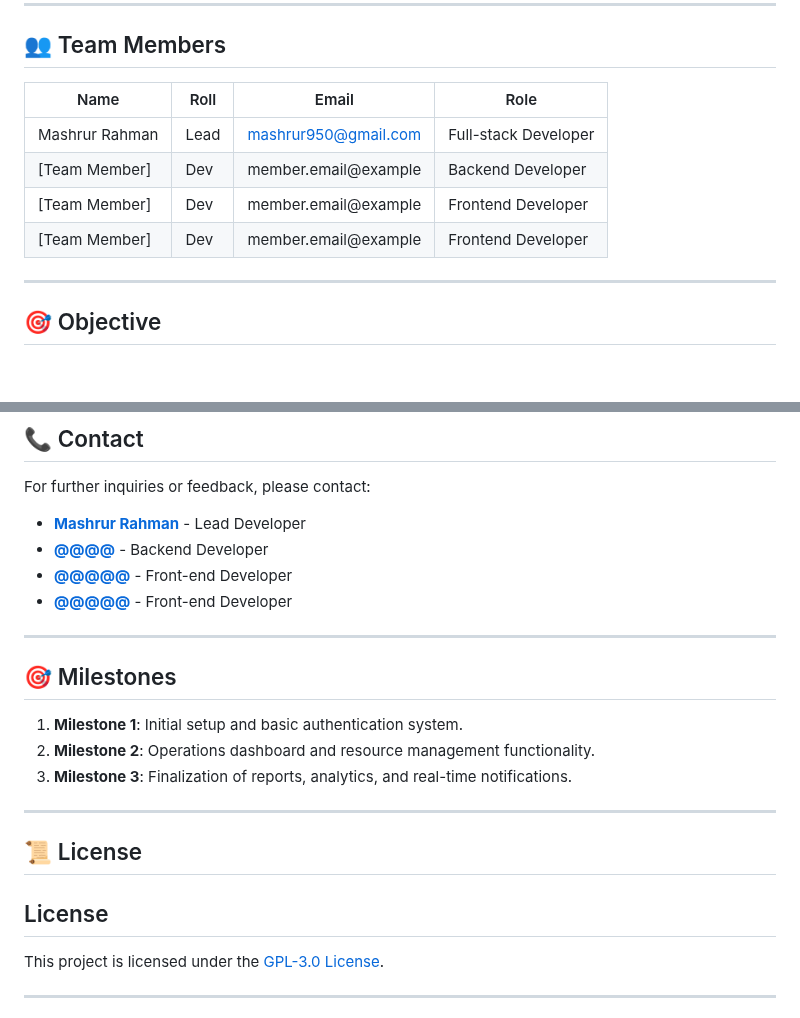
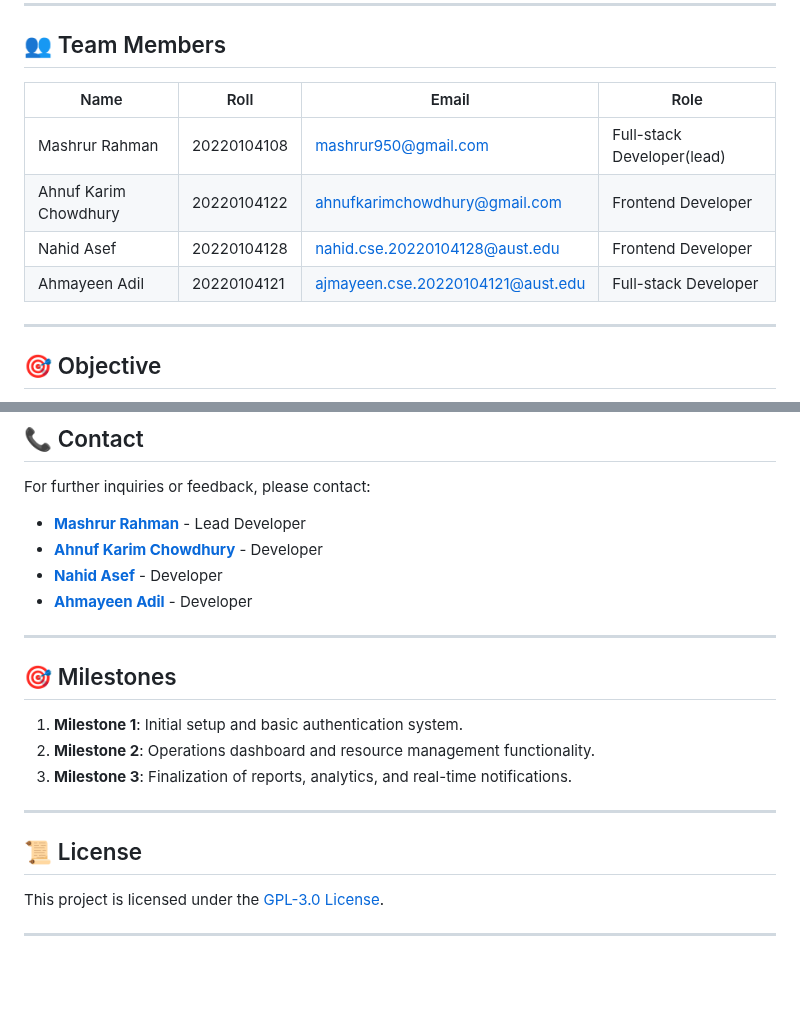
Before and after one commit to mashrur-rahman-fahim/StrategicDefenseOps, a Markdown page: README.md, 2 parts joined by grey strips. Rendered like a GitHub page; blank space fills up the shorter version.

```diff
--- a/README.md
+++ b/README.md
@@ -27,12 +27,12 @@ A robust and centralized web-based solution designed to streamline the managemen
 ---
 
 ## 👥 Team Members
-| Name           | Roll   | Email                | Role                 |
-|----------------|--------|----------------------|----------------------|
-| Mashrur Rahman | Lead   | mashrur950@gmail.com | Full-stack Developer |
-| [Team Member]  | Dev    | member.email@example | Backend Developer    |
-| [Team Member]  | Dev    | member.email@example | Frontend Developer   |
-| [Team Member]  | Dev    | member.email@example | Frontend Developer   |
+| Name                   | Roll        | Email                             | Role                       |
+|------------------------|-------------|-----------------------------------|----------------------------|
+| Mashrur Rahman         | 20220104108 | mashrur950@gmail.com              | Full-stack Developer(lead) |
+| Ahnuf Karim Chowdhury  | 20220104122 | ahnufkarimchowdhury@gmail.com     | Frontend Developer         |
+| Nahid Asef             | 20220104128 | nahid.cse.20220104128@aust.edu    | Frontend Developer         |
+| Ahmayeen Adil          | 20220104121 | ajmayeen.cse.20220104121@aust.edu | Full-stack Developer       |
 
 ---
 
@@ -153,9 +153,9 @@ The intended users of this application are defense operations teams, military co
 For further inquiries or feedback, please contact:
 
 - [**Mashrur Rahman**](mailto:mashrur950@gmail.com) - Lead Developer
-- [**@@@@**](mailto:h@example.com) - Backend Developer
-- [**@@@@@**](mailto:j@example.com) - Front-end Developer
-- [**@@@@@**](mailto:j@example.com) - Front-end Developer
+- [**Ahnuf Karim Chowdhury**](mailto:ahnufkarimchowdhury@gmail.com) -  Developer
+- [**Nahid Asef**](mailto:nahid.cse.20220104128@aust.edu) -  Developer
+- [**Ahmayeen Adil**](mailto:ajmayeen.cse.20220104121@aust.edu) -  Developer
 
 
 
@@ -169,7 +169,6 @@ For further inquiries or feedback, please contact:
 ---
 
 ## 📜 License
-## License
 
 This project is licensed under the [GPL-3.0 License](https://opensource.org/licenses/GPL-3.0).
 
```
